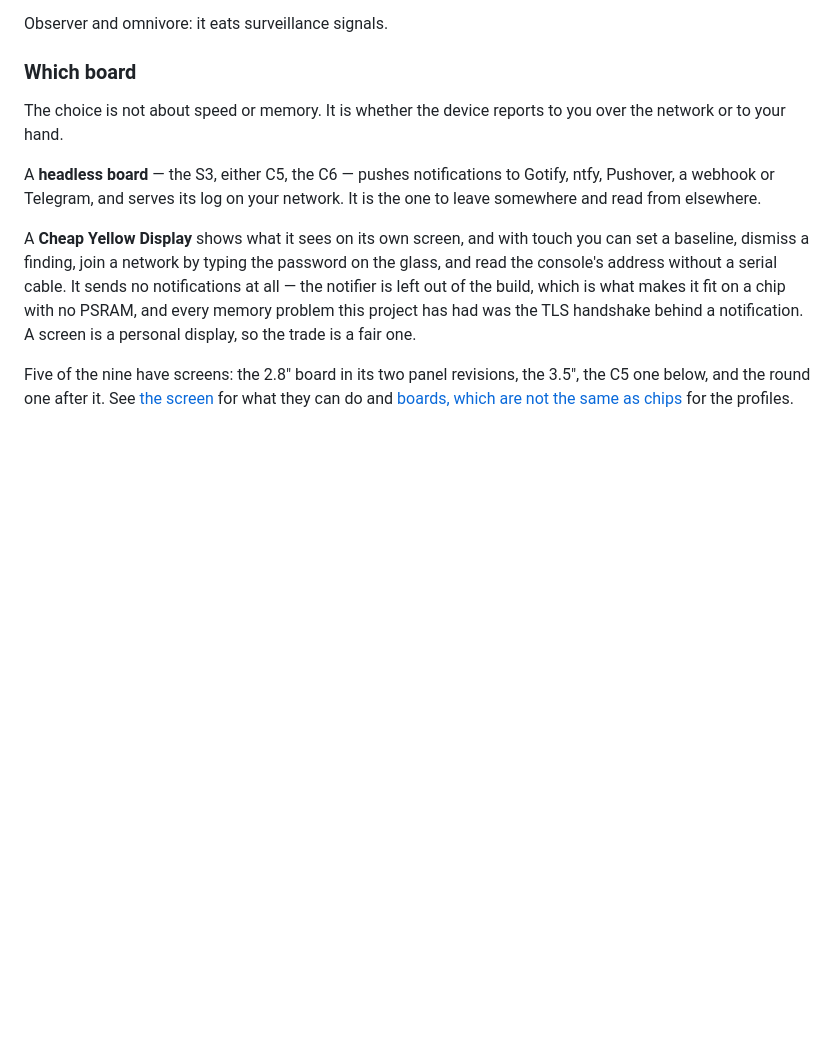
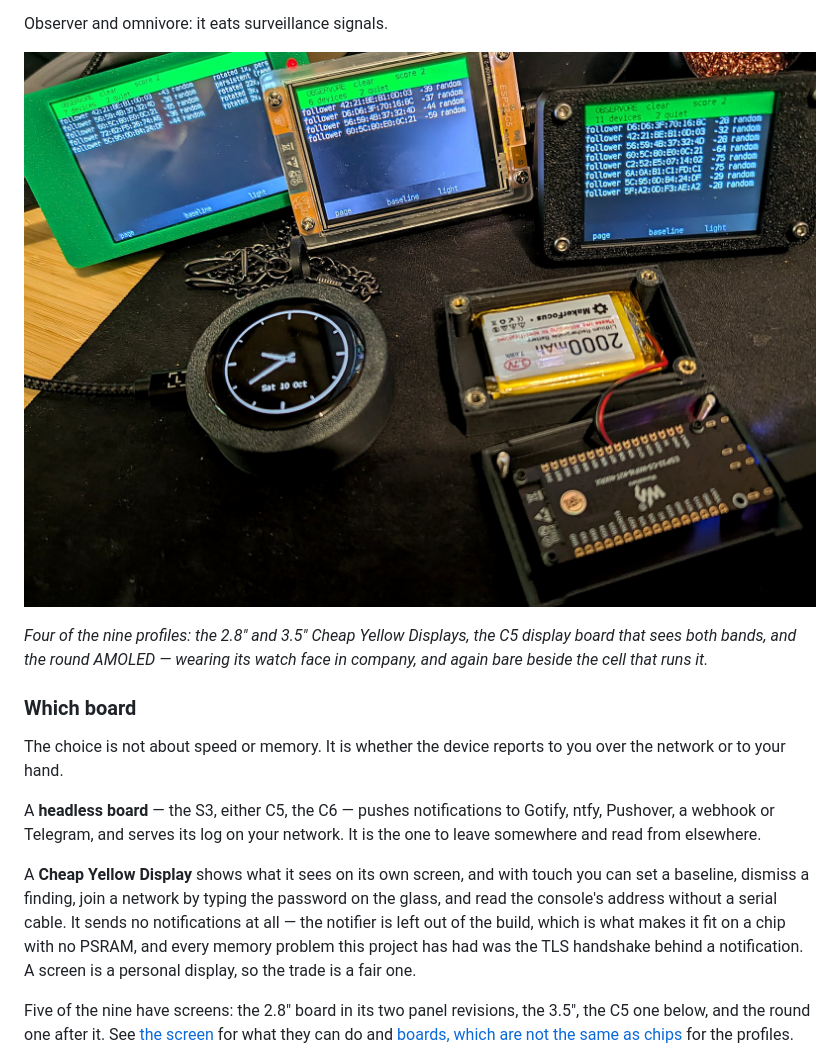
Before and after one commit to Forged-in-Feathers-Technology/observore, a Markdown page: README.md, the part around one of its changes. Rendered like a GitHub page; pictures changed too: docs/images/boards.jpg (added); blank space fills up the shorter version.

```diff
--- a/README.md
+++ b/README.md
@@ -21,6 +21,14 @@ it finds and either pushes notifications and serves the log on your network, or
 shows it on its own screen, depending on the board.
 
 Observer and omnivore: it eats surveillance signals.
+
+![Three Cheap Yellow Display boards reading clear, a round AMOLED board in a
+pocket-watch case showing a clock face, and a second round board bare beside a
+2000 mAh cell](docs/images/boards.jpg)
+
+*Four of the nine profiles: the 2.8" and 3.5" Cheap Yellow Displays, the C5
+display board that sees both bands, and the round AMOLED — wearing its watch
+face in company, and again bare beside the cell that runs it.*
 
 ### Which board
 
```
Also changed, not shown: other parts of README.md (+9 -2 lines), docs/images/alert-in-hand.jpg (added).
